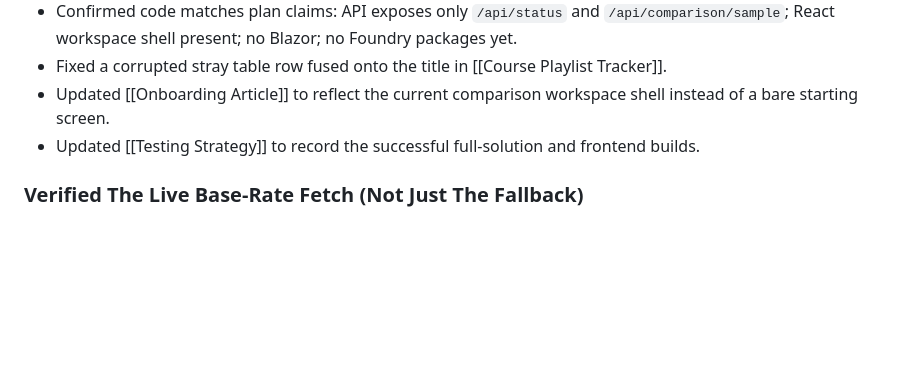
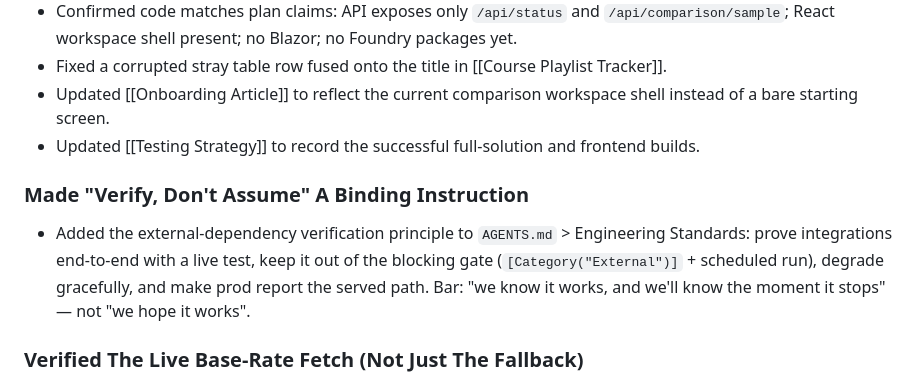
Before and after one commit to sunkanmi-olawuwo/homescout-copilot, a Markdown page: wiki/log.md, the part around the change. Rendered like a GitHub page; blank space fills up the shorter version.

```diff
--- a/wiki/log.md
+++ b/wiki/log.md
@@ -12,6 +12,10 @@
 - Fixed a corrupted stray table row fused onto the title in [[Course Playlist Tracker]].
 - Updated [[Onboarding Article]] to reflect the current comparison workspace shell instead of a bare starting screen.
 - Updated [[Testing Strategy]] to record the successful full-solution and frontend builds.
+
+### Made "Verify, Don't Assume" A Binding Instruction
+
+- Added the external-dependency verification principle to `AGENTS.md` > Engineering Standards: prove integrations end-to-end with a live test, keep it out of the blocking gate (`[Category("External")]` + scheduled run), degrade gracefully, and make prod report the served path. Bar: "we know it works, and we'll know the moment it stops" — not "we hope it works".
 
 ### Verified The Live Base-Rate Fetch (Not Just The Fallback)
 
```
Also changed, not shown: AGENTS.md (+8 -0 lines).
